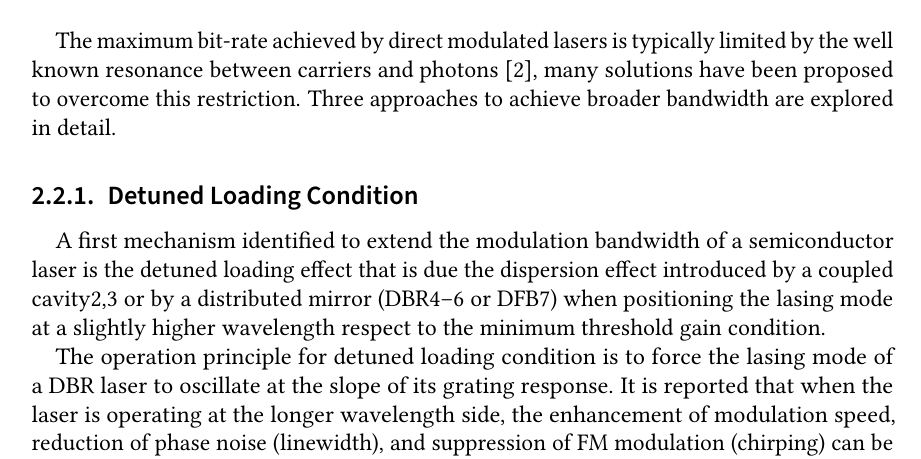
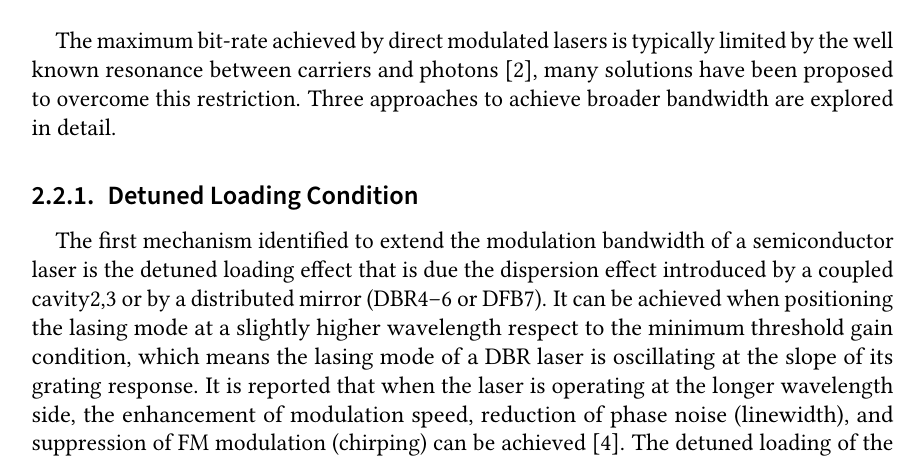
Before and after one commit to CarlitosQ/master_thesis_tqian_latex, a LaTeX thesis (thesis.tex, which reads sections/content.tex): part of page 14 of 31, cut so that both start at the same text. Compiled offline with pdfLaTeX; a LaTeX package or settings file that is missing is left out; an older LaTeX class or package is replaced by its successor.

Commit message:
28.11.2018 before leaving

```diff
--- a/sections/content.tex
+++ b/sections/content.tex
@@ -115,9 +115,7 @@ According to this we can calculate the linewidth reduction factor $F^2$ versus t
 The maximum bit-rate achieved by direct modulated lasers is typically limited by the well known resonance between carriers and photons \cite{coldren2012diode}, many solutions have been proposed to overcome this restriction. Three approaches to achieve broader bandwidth are explored in detail.
 
 \subsection{Detuned Loading Condition}\label{subsec:detuned_loading}
-A first mechanism identified to extend the modulation bandwidth of a semiconductor laser is the detuned loading effect that is due the dispersion effect introduced by a coupled cavity2,3 or by a distributed mirror (DBR4–6 or DFB7) when positioning the lasing mode at a slightly higher wavelength respect to the minimum threshold gain condition.
-
-The operation principle for detuned loading condition is to force the lasing mode of a DBR laser to oscillate at the slope of its grating response. It is reported that when the laser is operating at the longer wavelength side, the enhancement of modulation speed, reduction of phase noise (linewidth), and suppression of FM modulation (chirping) can be achieved \cite{vahala1984detuned}.
+The first mechanism identified to extend the modulation bandwidth of a semiconductor laser is the detuned loading effect that is due the dispersion effect introduced by a coupled cavity2,3 or by a distributed mirror (DBR4–6 or DFB7). It can be achieved when positioning the lasing mode at a slightly higher wavelength respect to the minimum threshold gain condition, which means the lasing mode of a DBR laser is oscillating at the slope of its grating response. It is reported that when the laser is operating at the longer wavelength side, the enhancement of modulation speed, reduction of phase noise (linewidth), and suppression of FM modulation (chirping) can be achieved \cite{vahala1984detuned}.
 The detuned loading of the laser cavity increases the interaction between the photons and the free carriers in the laser cavity \cite{vahala1984detuned} which will both increase the modulation bandwidth and reduce the variation of the carrier density during modulation \cite{kjebon2002experimental}.
 
 \begin{figure}[ht]
```
Also changed, not shown: thesis.bbl (added), thesis.pdf, 5 other files.
